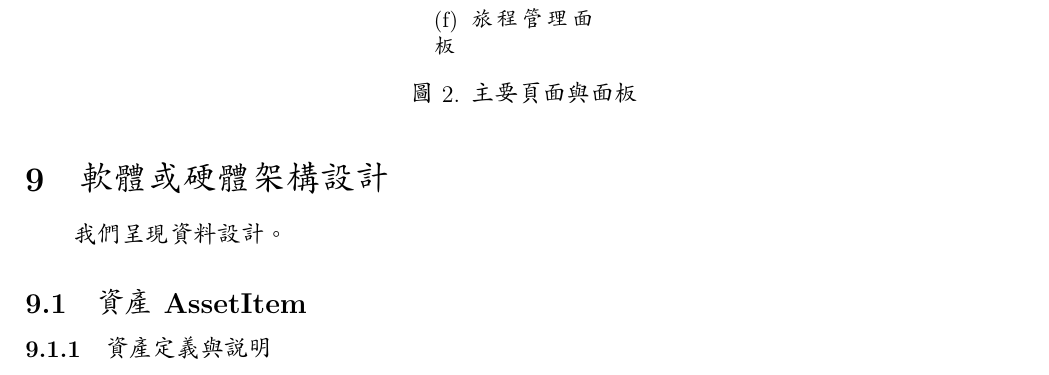
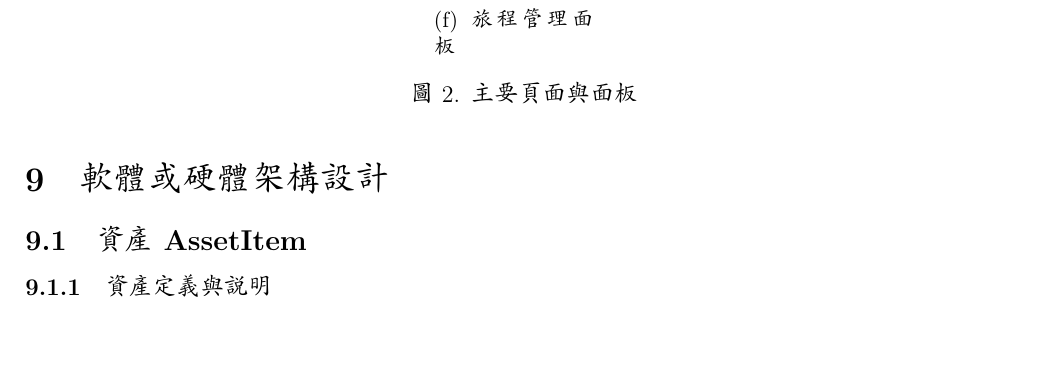
Before and after one commit to TravelTracker0711/TravelTracker-Doc, a LaTeX document (2023niicc_final/main.tex, which reads 2023niicc_final/arc/arc.tex): part of page 11 of 22, cut so that both start at the same text, the shorter picture padded with empty space. Compiled offline with XeLaTeX; a missing font is replaced by an installed copy or a similar font.

Commit message:
remove arc something text

```diff
--- a/2023niicc_final/arc/arc.tex
+++ b/2023niicc_final/arc/arc.tex
@@ -1,6 +1,4 @@
 \section{軟體或硬體架構設計}
-
-我們呈現 資料設計。
 
 \input{arc/assetItem.tex}
 
```
Also changed, not shown: 2023niicc_final/main.pdf.
